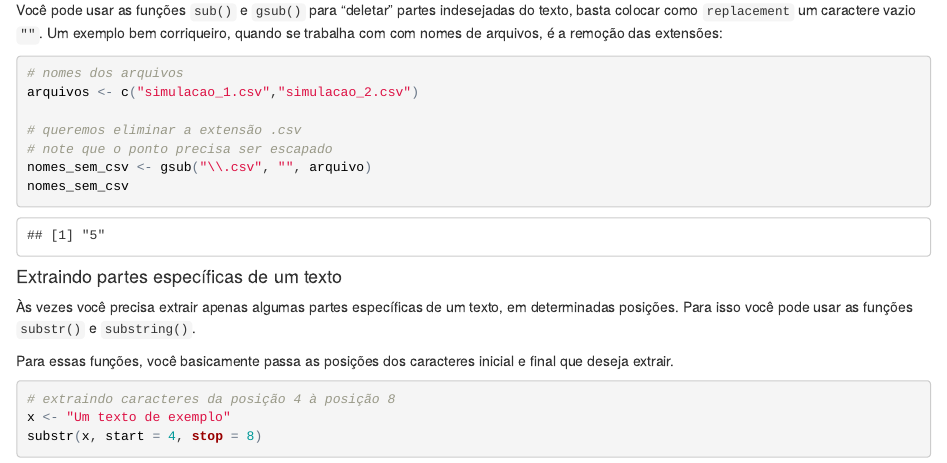
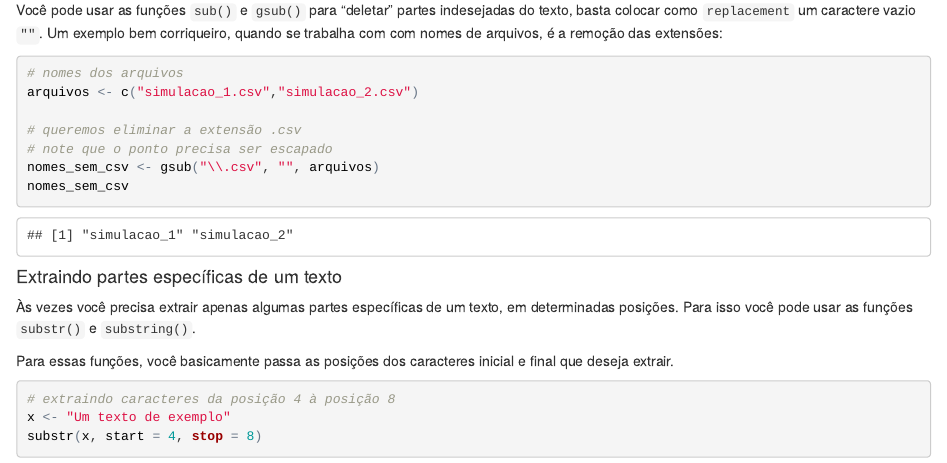
Before and after one commit to carloscinelli/livroR, an R Markdown document (textos/texto_parte_1.Rmd): the page in a window 1100 px wide, from 10470 px down. The pictures show the output file textos/texto_parte_1.html that the author committed with the source, opened offline.

Commit message:
Correcao arquivo -> arquivos

````diff
--- a/textos/texto_parte_1.Rmd
+++ b/textos/texto_parte_1.Rmd
@@ -394,7 +394,7 @@ arquivos <- c("simulacao_1.csv","simulacao_2.csv")
 
 # queremos eliminar a extensão .csv
 # note que o ponto precisa ser escapado
-nomes_sem_csv <- gsub("\\.csv", "", arquivo)
+nomes_sem_csv <- gsub("\\.csv", "", arquivos)
 nomes_sem_csv
 ```
 
````
Also changed, not shown: textos/texto_parte_1.html.
